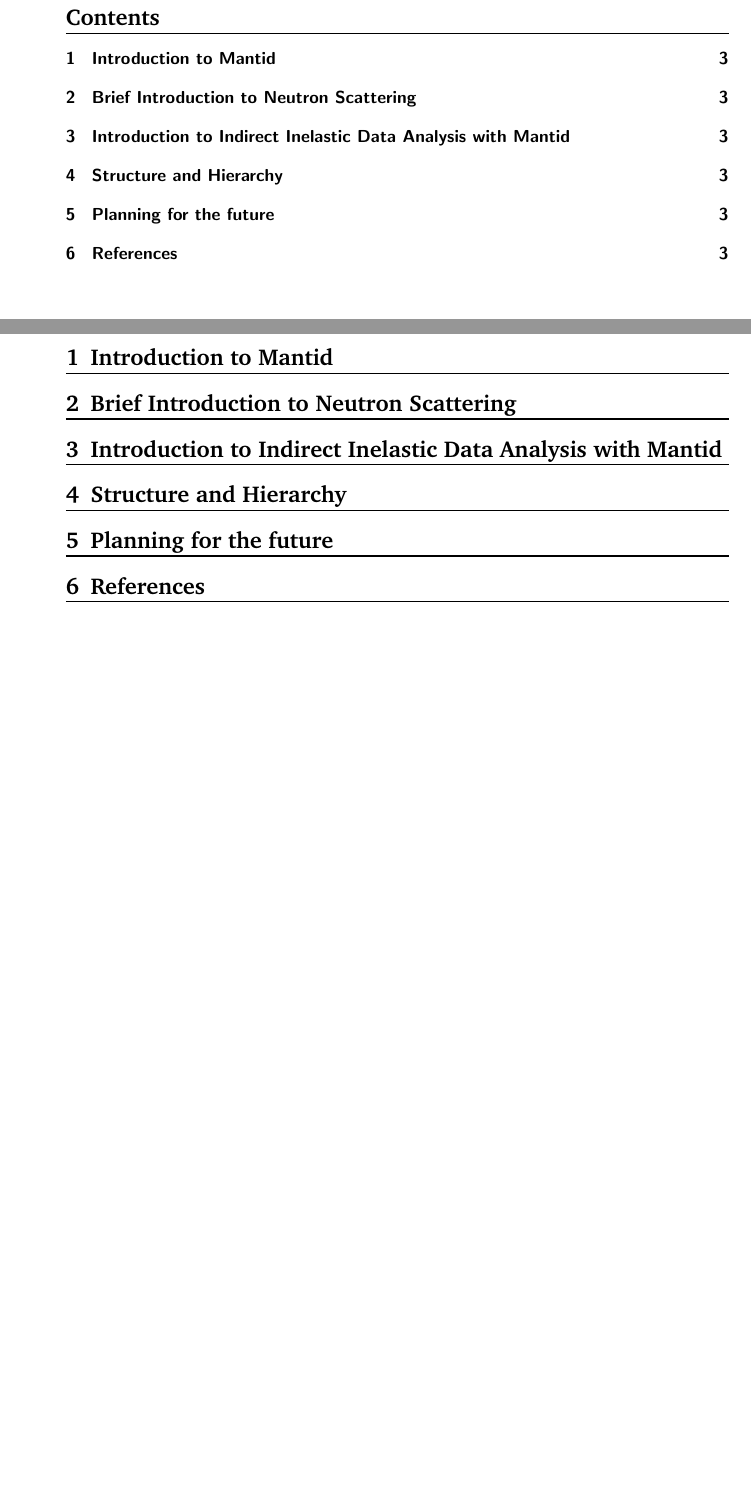
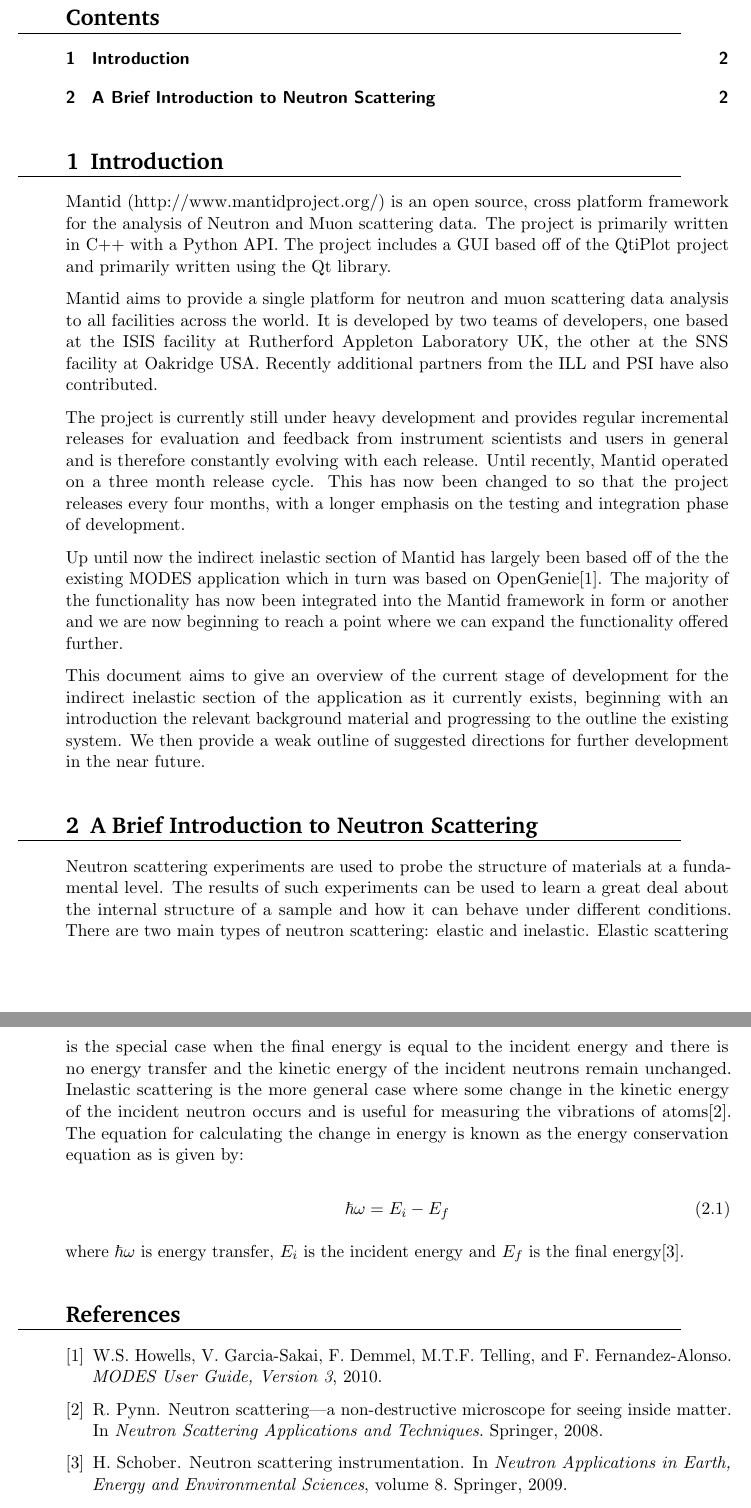
Before and after one commit to samueljackson92/documents, a LaTeX document (RAL_technical_report/report.tex): two parts of pages 2 and 3 of 3, joined at a grey line, cut so that both start at the same text, the shorter picture padded with empty space. Compiled offline with pdfLaTeX.

Commit message:
Begin filling out introduction(s) of technical report.

```diff
--- a/RAL_technical_report/report.tex
+++ b/RAL_technical_report/report.tex
@@ -50,7 +50,7 @@
 \numberwithin{equation}{section}															% Equationnumbering: section.eq#
 \numberwithin{figure}{section}																% Figurenumbering: section.fig#
 \numberwithin{table}{section}																% Tablenumbering: section.tab#
-
+\usepackage[parfill]{parskip}
 
 %%% Title
 \title{ \vspace{-1in} 	\usefont{OT1}{bch}{b}{n}
@@ -62,25 +62,74 @@
         STFC Rutherford Appleton Laboratory\\
         \texttt{samuel.jackson@stfc.ac.uk}
 }
-\date{}
+\date{\today}
 
 %%% Begin document
 \begin{document}
 \maketitle
 \clearpage
 \tableofcontents
-\clearpage
-\section{Introduction to Mantid}
+\section{Introduction}
+Mantid (http://www.mantidproject.org/) is an open source, cross platform framework for the analysis of Neutron and Muon scattering data. The project is primarily written in C++ with a Python API. The project includes a GUI based off of the QtiPlot project and primarily written using the Qt library.
 
-\section{Brief Introduction to Neutron Scattering}
+Mantid aims to provide a single platform for neutron and muon scattering data analysis to all facilities across the world. It is developed by two teams of developers, one based at the ISIS facility at Rutherford Appleton Laboratory UK, the other at the SNS facility at Oakridge USA. Recently additional partners from the ILL and PSI have also contributed.
 
-\section{Introduction to Indirect Inelastic Data Analysis with Mantid}
+The project is currently still under heavy development and provides regular incremental releases for evaluation and feedback from instrument scientists and users in general and is therefore constantly evolving with each release. Until recently, Mantid operated on a three month release cycle. This has now been changed to so that the project releases every four months, with a longer emphasis on the testing and integration phase of development.
 
-\section{Structure and Hierarchy}
+Up until now the indirect inelastic section of Mantid has largely been based off of the the existing MODES application which in turn was based on OpenGenie\cite{wshowells2010}. The majority of the functionality has now been integrated into the Mantid framework in form or another and we are now beginning to reach a point where we can expand the functionality offered further.
 
-\section{Planning for the future}
+This document aims to give an overview of the current stage of development for the indirect inelastic section of the application as it currently exists, beginning with an introduction the relevant background material and progressing to the outline the existing system. We then provide a weak outline of suggested directions for further development in the near future.
 
+\section{A Brief Introduction to Neutron Scattering}
+Neutron scattering experiments are used to probe the structure of materials at a fundamental level. The results of such experiments can be used to learn a great deal about the internal structure of a sample and how it can behave under different conditions. There are two main types of neutron scattering: elastic and inelastic. Elastic scattering is the special case when the final energy is equal to the incident energy and there is no energy transfer and the kinetic energy of the incident neutrons remain unchanged. Inelastic scattering is the more general case where some change in the kinetic energy of the incident neutron occurs and is useful for measuring the vibrations of atoms\cite{rpynn2008}. The equation for calculating the change in energy is known as the energy conservation equation as is given by:
 
-\section{References}
+\begin{equation}
+\hbar\omega = E_i - E_f
+\end{equation}
 
+where $\hbar\omega$ is energy transfer, $E_i$ is the incident energy and $E_f$ is the final energy\cite{hschober2009}.
+
+%\section{Indirect Inelastic Data Analysis with Mantid}
+%\subsection{Convert To Energy}
+%\subsubsection{Energy Transfer}
+%\subsubsection{Calibration}
+%\subsubsection{Diagnostics}
+%\subsubsection{Transmission}
+%\subsubsection{$S(Q,\omega)$}
+%\subsubsection{Moments}
+%
+%\subsection{Indirect Data Analysis}
+%\subsubsection{ElWin}
+%\subsubsection{MSD Fit}
+%\subsubsection{Fury}
+%\subsubsection{FuryFit}
+%\subsubsection{ConvFit}
+%\subsubsection{Calculate Corrections}
+%\subsubsection{Apply Corrections}
+%
+%\subsection{Indirect Bayes}
+%\subsubsection{ResNorm}
+%\subsubsection{Quasi}
+%\subsubsection{Stretch}
+%\subsubsection{JumpFit}
+%
+%\subsection{Indirect Diffraction}
+%
+%\subsection{Indirect Simulation}
+%\subsection{Indirect Load ASCII}
+%
+%\section{Structure and Hierarchy}
+%
+%%\section{Planning for the future}
+%%\subsection{Conversion of routines into workflow algorithms}
+%%\subsection{Better automated test coverage}
+%%\subsection{Improved GUI structure and design}
+%%\subsection{GUI support for VESUVIO}
+%%\subsection{nMOLDYN integration into Mantid}
+%%\subsection{Conversion of remaining Fortran routines}
+%%\subsection{Better support for other facilities}
+%%\subsection{Multiple scattering support}
+
+\bibliographystyle{plain}
+\bibliography{refs}
 \end{document}
```
